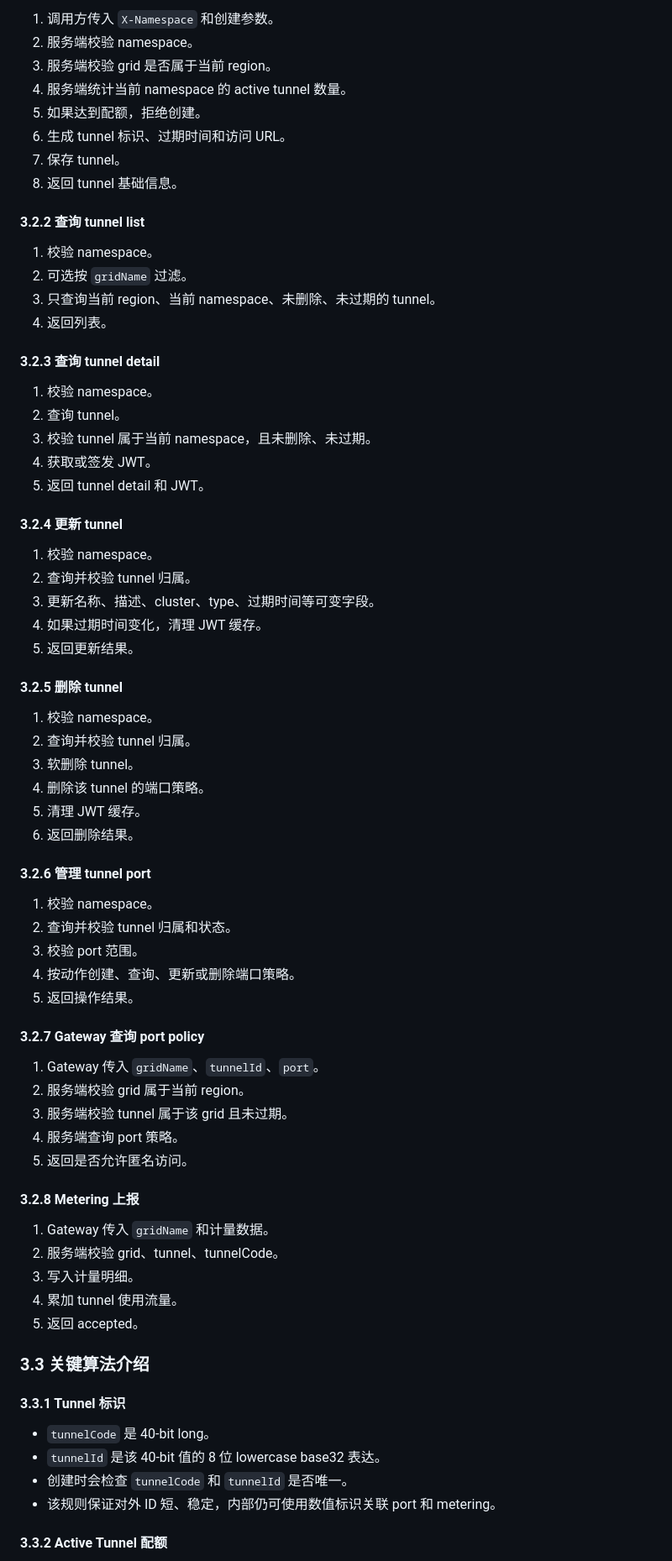
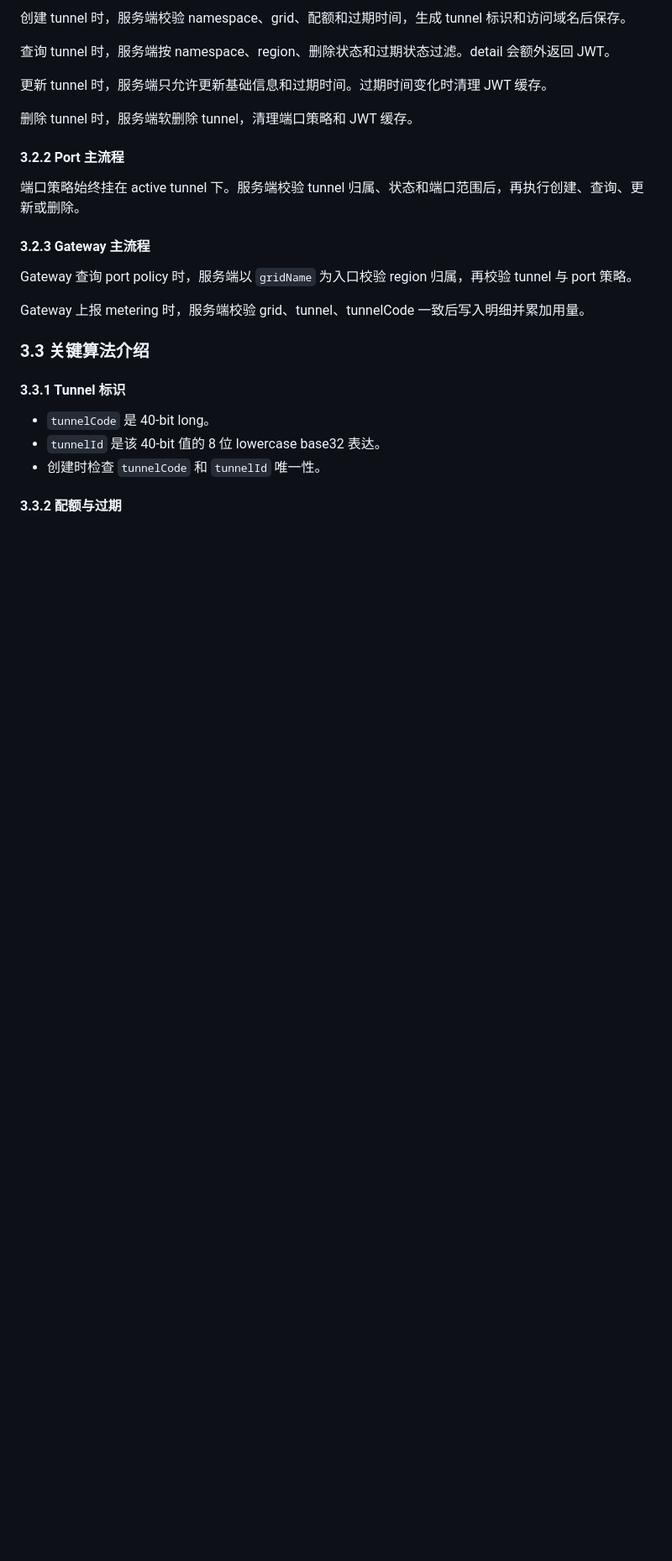
Before and after one commit to lizhicheng00/demo, a Markdown page: docs/relay-controller-user-story.md, the part around one of its changes. Shown at 84% size. GitHub-like rendering; blank space fills up the shorter version.

Commit message:
Condense relay controller story

```diff
--- a/docs/relay-controller-user-story.md
+++ b/docs/relay-controller-user-story.md
@@ -219,68 +173,21 @@ Gateway 或 grid 侧向 Relay Controller 上报 tunnel 流量。
 
-1. 调用方传入 `X-Namespace` 和创建参数。
-2. 服务端校验 namespace。
-3. 服务端校验 grid 是否属于当前 region。
-4. 服务端统计当前 namespace 的 active tunnel 数量。
-5. 如果达到配额，拒绝创建。
-6. 生成 tunnel 标识、过期时间和访问 URL。
-7. 保存 tunnel。
-8. 返回 tunnel 基础信息。
+创建 tunnel 时，服务端校验 namespace、grid、配额和过期时间，生成 tunnel 标识和访问域名后保存。
 
-#### 3.2.2 查询 tunnel list
+查询 tunnel 时，服务端按 namespace、region、删除状态和过期状态过滤。detail 会额外返回 JWT。
 
-1. 校验 namespace。
-2. 可选按 `gridName` 过滤。
-3. 只查询当前 region、当前 namespace、未删除、未过期的 tunnel。
-4. 返回列表。
+更新 tunnel 时，服务端只允许更新基础信息和过期时间。过期时间变化时清理 JWT 缓存。
 
-#### 3.2.3 查询 tunnel detail
+删除 tunnel 时，服务端软删除 tunnel，清理端口策略和 JWT 缓存。
 
-1. 校验 namespace。
-2. 查询 tunnel。
-3. 校验 tunnel 属于当前 namespace，且未删除、未过期。
-4. 获取或签发 JWT。
-5. 返回 tunnel detail 和 JWT。
+#### 3.2.2 Port 主流程
 
-#### 3.2.4 更新 tunnel
+端口策略始终挂在 active tunnel 下。服务端校验 tunnel 归属、状态和端口范围后，再执行创建、查询、更新或删除。
 
-1. 校验 namespace。
-2. 查询并校验 tunnel 归属。
-3. 更新名称、描述、cluster、type、过期时间等可变字段。
-4. 如果过期时间变化，清理 JWT 缓存。
-5. 返回更新结果。
+#### 3.2.3 Gateway 主流程
 
-#### 3.2.5 删除 tunnel
+Gateway 查询 port policy 时，服务端以 `gridName` 为入口校验 region 归属，再校验 tunnel 与 port 策略。
 
-1. 校验 namespace。
-2. 查询并校验 tunnel 归属。
-3. 软删除 tunnel。
-4. 删除该 tunnel 的端口策略。
-5. 清理 JWT 缓存。
-6. 返回删除结果。
-
-#### 3.2.6 管理 tunnel port
-
-1. 校验 namespace。
-2. 查询并校验 tunnel 归属和状态。
-3. 校验 port 范围。
-4. 按动作创建、查询、更新或删除端口策略。
-5. 返回操作结果。
-
-#### 3.2.7 Gateway 查询 port policy
-
-1. Gateway 传入 `gridName`、`tunnelId`、`port`。
-2. 服务端校验 grid 属于当前 region。
-3. 服务端校验 tunnel 属于该 grid 且未过期。
-4. 服务端查询 port 策略。
-5. 返回是否允许匿名访问。
-
-#### 3.2.8 Metering 上报
-
-1. Gateway 传入 `gridName` 和计量数据。
-2. 服务端校验 grid、tunnel、tunnelCode。
-3. 写入计量明细。
-4. 累加 tunnel 使用流量。
-5. 返回 accepted。
+Gateway 上报 metering 时，服务端校验 grid、tunnel、tunnelCode 一致后写入明细并累加用量。
 
 ### 3.3 关键算法介绍
 
@@ -288,8 +195,7 @@ Gateway 或 grid 侧向 Relay Controller 上报 tunnel 流量。
 
 - `tunnelCode` 是 40-bit long。
 - `tunnelId` 是该 40-bit 值的 8 位 lowercase base32 表达。
-- 创建时会检查 `tunnelCode` 和 `tunnelId` 是否唯一。
-- 该规则保证对外 ID 短、稳定，内部仍可使用数值标识关联 port 和 metering。
+- 创建时检查 `tunnelCode` 和 `tunnelId` 唯一性。
 
-#### 3.3.2 Active Tunnel 配额
+#### 3.3.2 配额与过期
 
```
Also changed, not shown: other parts of docs/relay-controller-user-story.md (+90 -217 lines).
